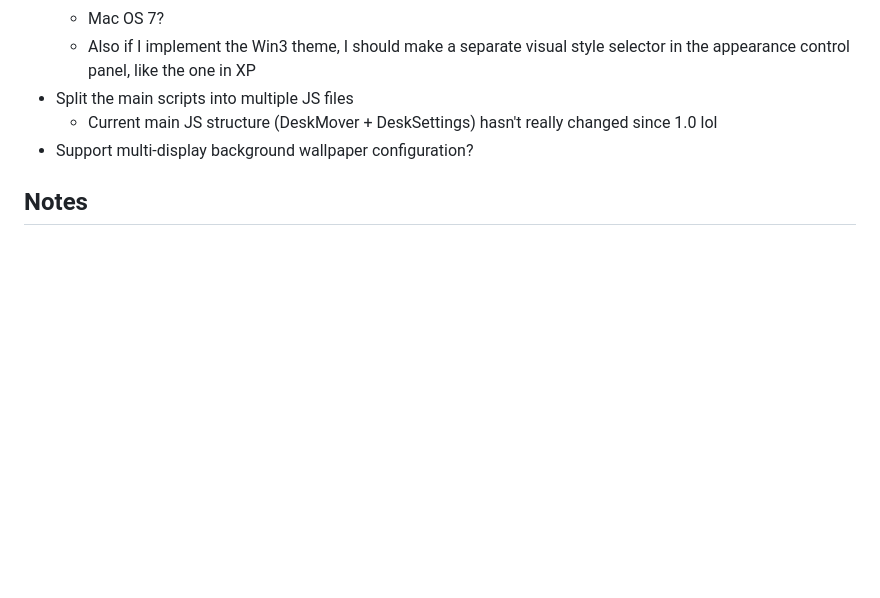
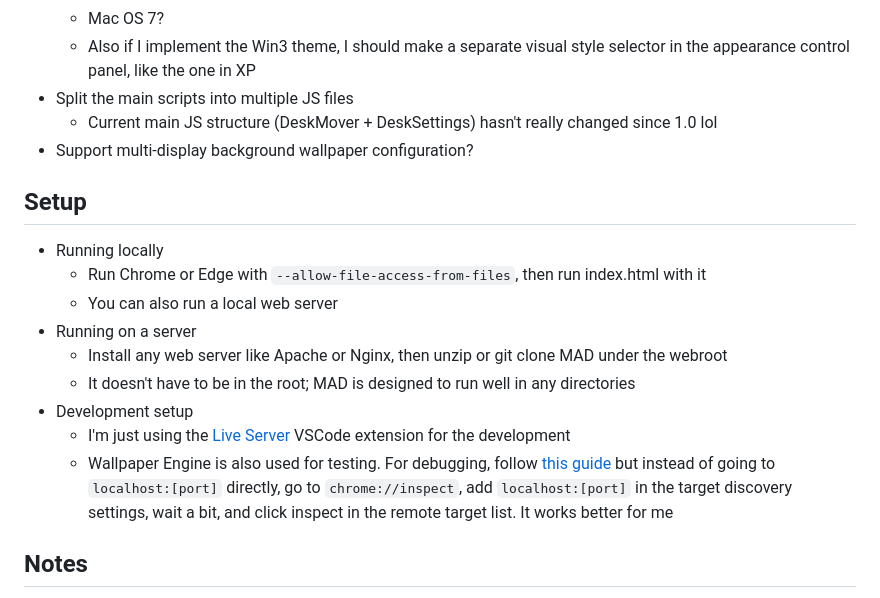
Before and after one commit to Ingan121/ModernActiveDesktop, a Markdown page: README.md, the part around the change. GitHub-like rendering; blank space fills up the shorter version.

```diff
--- a/README.md
+++ b/README.md
@@ -62,6 +62,17 @@
     * Current main JS structure (DeskMover + DeskSettings) hasn't really changed since 1.0 lol
 * Support multi-display background wallpaper configuration?
 
+## Setup
+* Running locally
+    * Run Chrome or Edge with `--allow-file-access-from-files`, then run index.html with it
+    * You can also run a local web server
+* Running on a server
+    * Install any web server like Apache or Nginx, then unzip or git clone MAD under the webroot
+    * It doesn't have to be in the root; MAD is designed to run well in any directories
+* Development setup
+    * I'm just using the [Live Server](https://marketplace.visualstudio.com/items?itemName=ritwickdey.LiveServer) VSCode extension for the development
+    * Wallpaper Engine is also used for testing. For debugging, follow [this guide](https://docs.wallpaperengine.io/en/web/debug/debug.html) but instead of going to `localhost:[port]` directly, go to `chrome://inspect`, add `localhost:[port]` in the target discovery settings, wait a bit, and click inspect in the remote target list. It works better for me
+
 ## Notes
 * ModernActiveDesktop is primarily optimized for Chromium 98 and higher. Some features may not work or look well on other browsers.
 
```
